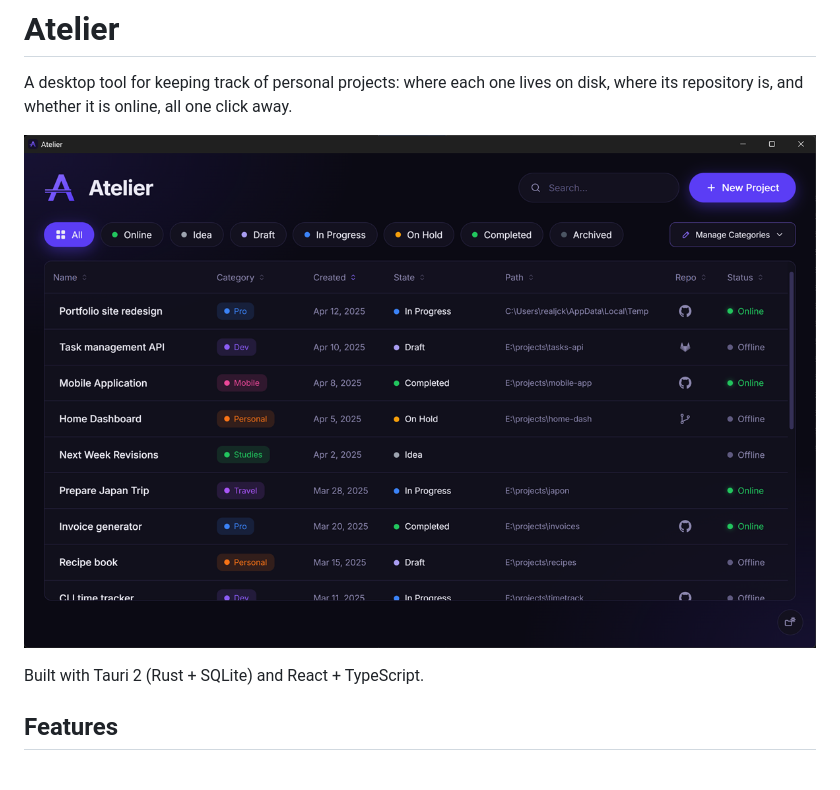
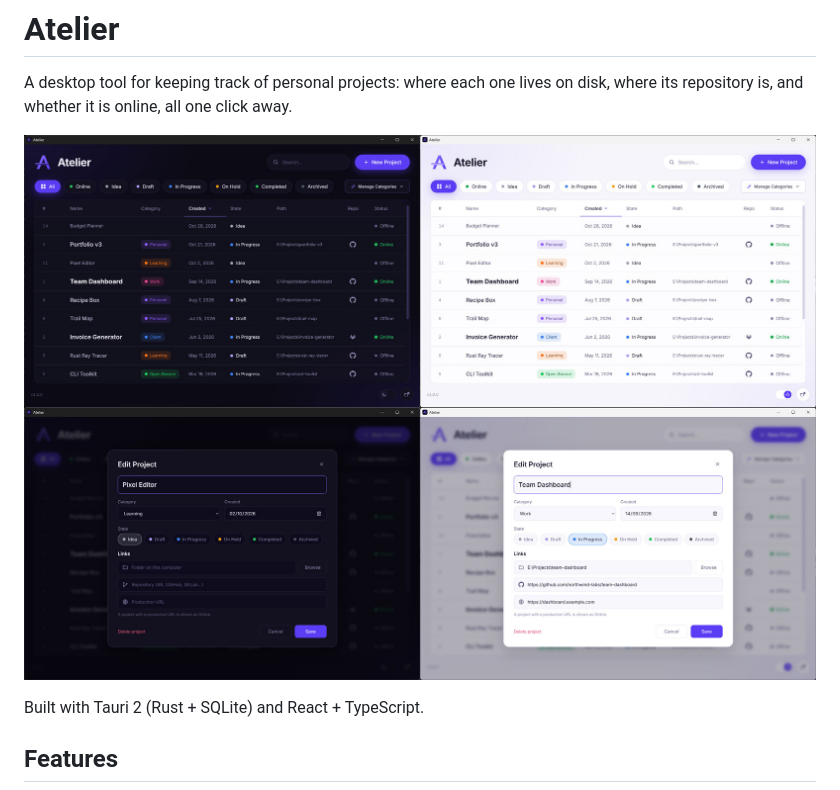
Before and after one commit to realjck/atelier, a Markdown page: README.md, the part around the change. Drawn GitHub-style; pictures changed too: docs/screenshot.jpg (added), docs/screenshot.png (deleted).

Commit message:
docs: refresh the README screenshot

```diff
--- a/README.md
+++ b/README.md
@@ -3,7 +3,7 @@
 A desktop tool for keeping track of personal projects: where each one lives on disk, where its
 repository is, and whether it is online, all one click away.
 
-![Atelier](docs/screenshot.png)
+![Atelier](docs/screenshot.jpg)
 
 Built with Tauri 2 (Rust + SQLite) and React + TypeScript.
 
```
